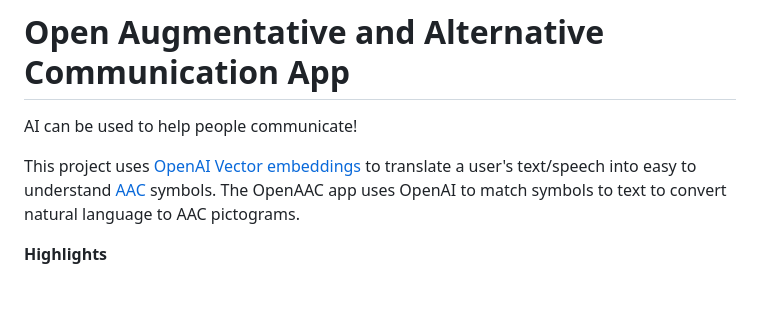
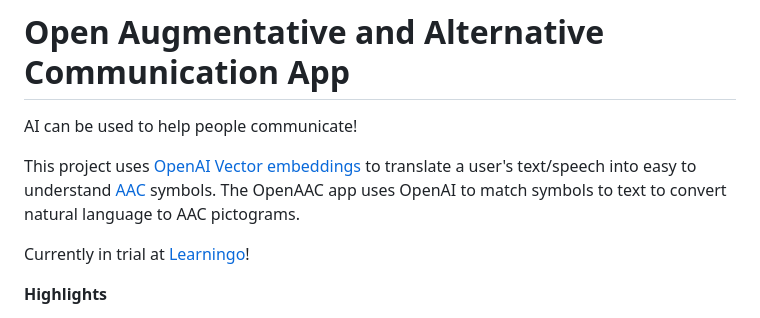
Before and after one commit to RonanOD/OpenAAC, a Markdown page: README.md, the part around the change. Drawn GitHub-style; blank space fills up the shorter version.

```diff
--- a/README.md
+++ b/README.md
@@ -3,6 +3,8 @@
 AI can be used to help people communicate!
 
 This project uses [OpenAI Vector embeddings](https://platform.openai.com/docs/guides/embeddings) to translate a user's text/speech into easy to understand [AAC](https://www.asha.org/public/speech/disorders/aac/) symbols. The OpenAAC app uses OpenAI to match symbols to text to convert natural language to AAC pictograms.
+
+Currently in trial at [Learningo](https://learningo.org/)!
 
 **Highlights**
  * If there isn't a high match from the Vector DB, OpenAAC will use [OpenAI DALL-E 3](https://openai.com/dall-e-3) to generate a symbol's image. This image data is cached in local storage.
```
